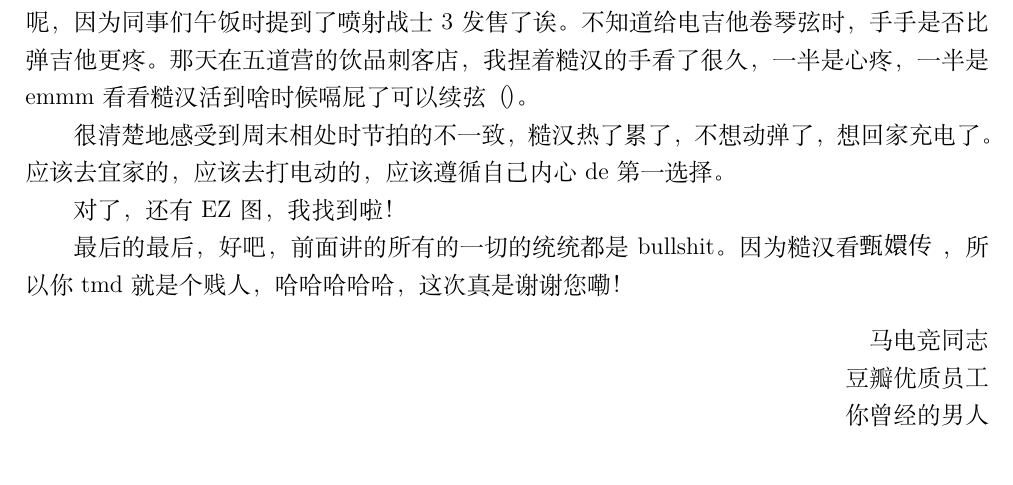
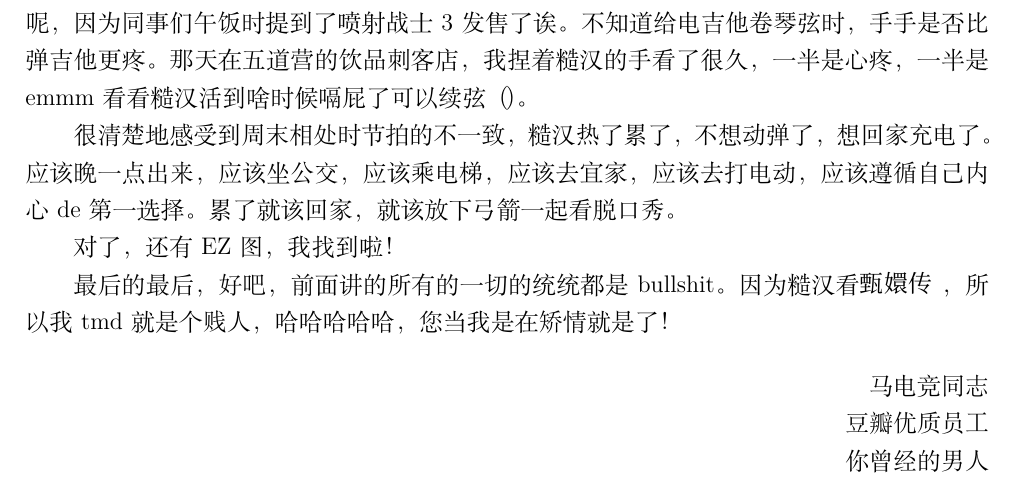
Before and after one commit to msyfls123/fay, a LaTeX document (main.tex): part of page 2 of 3, cut so that both start at the same text. Compiled offline with XeLaTeX; a missing font is replaced by an installed copy or a similar font.

Commit message:
fix relationship

```diff
--- a/main.tex
+++ b/main.tex
@@ -2,7 +2,7 @@
 \documentclass[a4paper, zihao=-4, utf8]{ctexart}
 
 \usepackage{graphicx, geometry, ctex}
-\geometry{a4paper,left=2cm,right=2cm,top=1.6cm,bottom=1.6cm}
+\geometry{a4paper,left=2cm,right=2cm,top=1.5cm,bottom=1.5cm}
 \graphicspath{{pic/}}
 \setCJKfamilyfont{Noto}{Noto Sans CJK SC}
 \setCJKfamilyfont{NotoLight}{Noto Sans CJK SC Light}
@@ -49,7 +49,7 @@
 
 记得最清晰的是约渣男吃饭时，糙汉又发了一遍回出租屋玩 Switch 和电吉他啦。你也知道的，我这个人心思细腻，只是有时怕自己过于细腻了，所以会假装钝感。为啥会想起这茬呢，因为同事们午饭时提到了喷射战士 3 发售了诶。不知道给电吉他卷琴弦时，手手是否比弹吉他更疼。那天在五道营的饮品刺客店，我捏着糙汉的手看了很久，一半是心疼，一半是 emmm 看看糙汉活到啥时候嗝屁了可以续弦（）。
 
-很清楚地感受到周末相处时节拍的不一致，糙汉热了累了，不想动弹了，想回家充电了。应该去宜家的，应该去打电动的，应该遵循自己内心 de 第一选择。
+很清楚地感受到周末相处时节拍的不一致，糙汉热了累了，不想动弹了，想回家充电了。应该晚一点出来，应该坐公交，应该乘电梯，应该去宜家，应该去打电动，应该遵循自己内心 de 第一选择。累了就该回家，就该放下弓箭一起看脱口秀。
 
 对了，还有 EZ 图，我找到啦！
 
@@ -62,7 +62,7 @@
 
 最后的最后，好吧，前面讲的所有的一切的统统都是 bullshit。因为糙汉看
 {\NotoLight 甄嬛传}
-，所以你 tmd 就是个贱人，哈哈哈哈哈，这次真是谢谢您嘞！
+，所以我 tmd 就是个贱人，哈哈哈哈哈，您当我是在矫情就是了！
 
 \begin{figure}[!h]
   \centering
```
